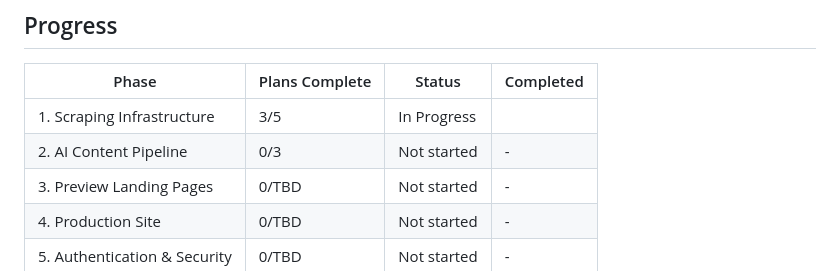
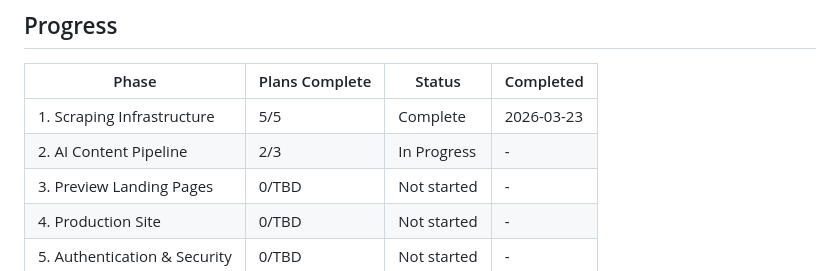
Before and after one commit to pnutnam/siteforge, a Markdown page: SiteForge/.planning/ROADMAP.md, the part around one of its changes. Rendered like a GitHub page.

```diff
--- a/SiteForge/.planning/ROADMAP.md
+++ b/SiteForge/.planning/ROADMAP.md
@@ -110,8 +110,8 @@ Plans:
 
 | Phase | Plans Complete | Status | Completed |
 |-------|----------------|--------|-----------|
-| 1. Scraping Infrastructure | 3/5 | In Progress|  |
-| 2. AI Content Pipeline | 0/3 | Not started | - |
+| 1. Scraping Infrastructure | 5/5 | Complete | 2026-03-23 |
+| 2. AI Content Pipeline | 2/3 | In Progress | - |
 | 3. Preview Landing Pages | 0/TBD | Not started | - |
 | 4. Production Site | 0/TBD | Not started | - |
 | 5. Authentication & Security | 0/TBD | Not started | - |
```
Also changed, not shown: other parts of SiteForge/.planning/ROADMAP.md (+2 -2 lines).
